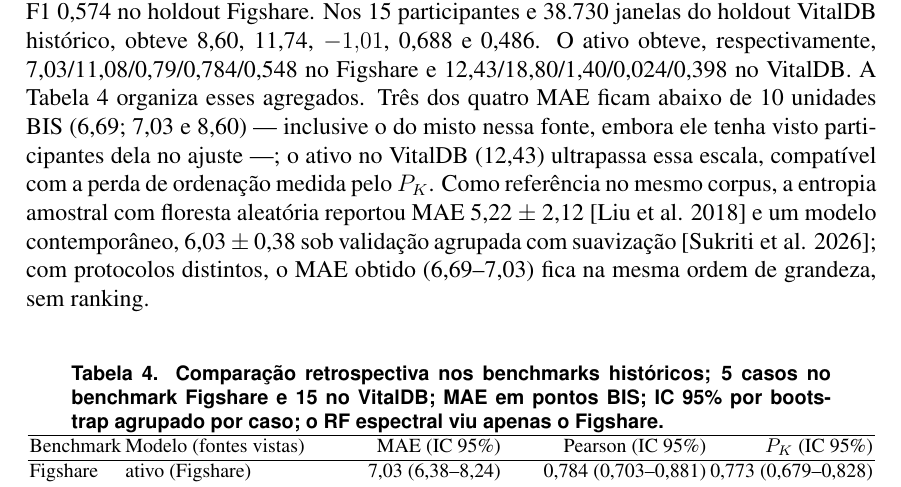
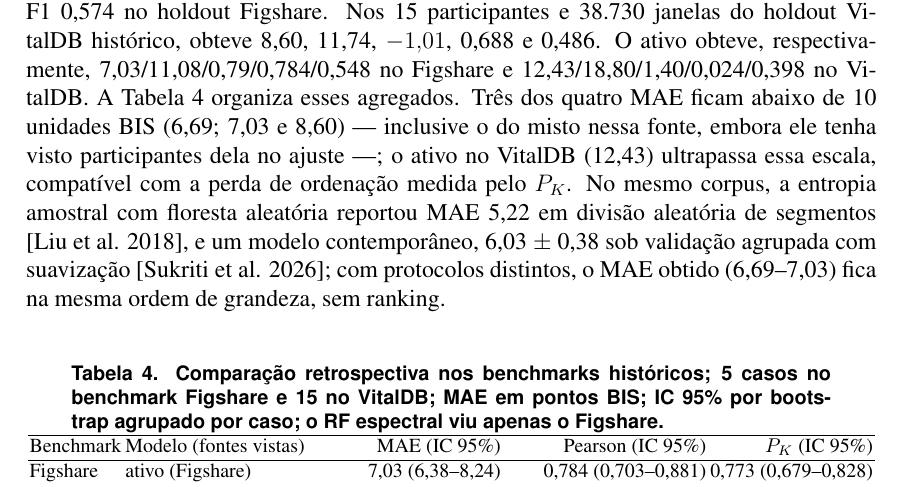
Before and after one commit to Bruno-BRG/brainsniffer, a LaTeX thesis (docs/tcc_brainsniffer.tex): part of page 9 of 17, cut so that both start at the same text. Compiled offline with pdfLaTeX.

Commit message:
docs(tcc): explicita divisao aleatoria de segmentos na comparacao com Liu 2018

```diff
--- a/docs/tcc_brainsniffer.tex
+++ b/docs/tcc_brainsniffer.tex
@@ -232,7 +232,7 @@ A Figura~\ref{fig:trajectory} mostra queda inicial e elevação final em ambas a
 
 \subsection{Comparação dos checkpoints nos benchmarks históricos}
 
-O candidato misto apresentou MAE 6,69, RMSE 10,67, viés 2,12, Pearson 0,818 e macro-F1 0,574 no holdout Figshare. Nos 15 participantes e 38.730 janelas do holdout VitalDB histórico, obteve 8,60, 11,74, $-1{,}01$, 0,688 e 0,486. O ativo obteve, respectivamente, 7,03/11,08/0,79/0,784/0,548 no Figshare e 12,43/18,80/1,40/0,024/0,398 no VitalDB. A Tabela~\ref{tab:benchmarks} organiza esses agregados. Três dos quatro MAE ficam abaixo de 10 unidades BIS (6,69; 7,03 e 8,60) --- inclusive o do misto nessa fonte, embora ele tenha visto participantes dela no ajuste ---; o ativo no VitalDB (12,43) ultrapassa essa escala, compatível com a perda de ordenação medida pelo $P_K$. Como referência no mesmo corpus, a entropia amostral com floresta aleatória reportou MAE 5,22 $\pm$ 2,12 \cite{liu2018} e um modelo contemporâneo, 6,03 $\pm$ 0,38 sob validação agrupada com suavização \cite{sukriti2026}; com protocolos distintos, o MAE obtido (6,69--7,03) fica na mesma ordem de grandeza, sem ranking.
+O candidato misto apresentou MAE 6,69, RMSE 10,67, viés 2,12, Pearson 0,818 e macro-F1 0,574 no holdout Figshare. Nos 15 participantes e 38.730 janelas do holdout VitalDB histórico, obteve 8,60, 11,74, $-1{,}01$, 0,688 e 0,486. O ativo obteve, respectivamente, 7,03/11,08/0,79/0,784/0,548 no Figshare e 12,43/18,80/1,40/0,024/0,398 no VitalDB. A Tabela~\ref{tab:benchmarks} organiza esses agregados. Três dos quatro MAE ficam abaixo de 10 unidades BIS (6,69; 7,03 e 8,60) --- inclusive o do misto nessa fonte, embora ele tenha visto participantes dela no ajuste ---; o ativo no VitalDB (12,43) ultrapassa essa escala, compatível com a perda de ordenação medida pelo $P_K$. No mesmo corpus, a entropia amostral com floresta aleatória reportou MAE 5,22 em divisão aleatória de segmentos \cite{liu2018}, e um modelo contemporâneo, 6,03 $\pm$ 0,38 sob validação agrupada com suavização \cite{sukriti2026}; com protocolos distintos, o MAE obtido (6,69--7,03) fica na mesma ordem de grandeza, sem ranking.
 
 \begin{table}[H]
 \centering
```
Also changed, not shown: docs/tcc_brainsniffer.pdf.
